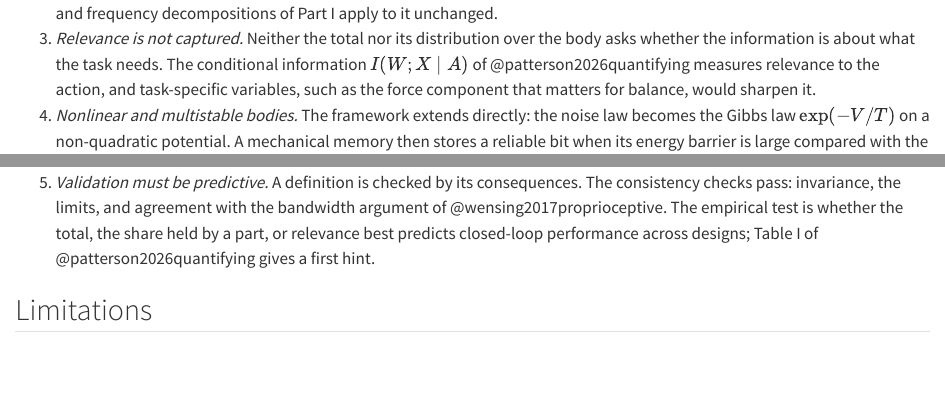
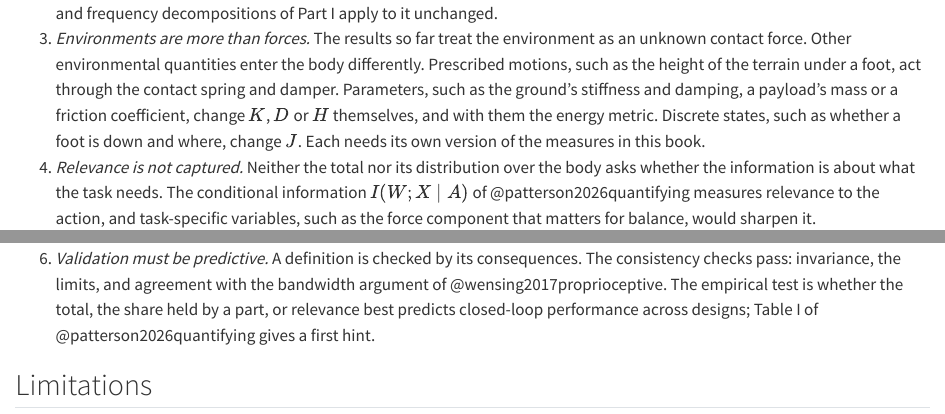
Before and after one commit to CyPhiLab/mechintelligence, a Quarto document (chapters/open-problems.qmd): the page in a window 1100 px wide, from 460 px down, and a second part further down, joined at a grey line. Rendered offline with R 4.5, knitr and Pandoc in place of Quarto, with nearby package versions.

Commit message:
Say that the environment is more than a contact force
The preface, the first chapter and the open problems now state that the
contact force is the running example. The environment also includes
prescribed motions such as terrain height, parameters such as ground
stiffness, payload mass and friction, and discrete states such as where
and whether a foot is down. Each enters the body differently. The
roadmap's scope rule says results should name the quantity they are
about, and a new thread, T11, starts with terrain height and ground
stiffness.

Co-Authored-By: Claude Opus 5.5 <noreply@anthropic.com>
Claude-Session: https://claude.ai/code/session_01F3gU8JrSL9XscowuQtgj2t

```diff
--- a/ROADMAP.md
+++ b/ROADMAP.md
@@ -25,7 +25,10 @@
 - **Releases.** Dated tags (`v0.1`, `v0.2`, ...) with a changelog entry. Before a result
   goes to a venue, check that venue's preprint policy.
 - **Scope.** The subject is information in the mechanism: what the body holds about the
-  world, how it moves through the body, and what dissipation does to it. Sensors,
+  world, how it moves through the body, and what dissipation does to it. The world is
+  more than forces: terrain geometry, ground stiffness and damping, payload mass,
+  friction and contact state are environmental quantities too. Contact force is the
+  running example, and results should say which quantity they are about. Sensors,
   readout noise and controllers come later, as their own threads. Results are stated
   for the body and its parts.
 - **Branches.** Book content goes straight to `main`, which deploys the site. Changes to
@@ -118,6 +121,20 @@
 - Question: which measures capture information relevant to the controller or the task,
   such as $I(W;X\mid A)$ or control information?
 
+**T11. Environments beyond force.** *Queued.*
+
+- Question: what does the body hold about environmental quantities other than a contact
+  force, and do the T2 results carry over?
+- Three kinds to treat. Prescribed motions, such as terrain height $z$, which enter
+  through the contact spring and damper as the force $(k_c+i\omega b_c)z$. Parameters of
+  the dynamics, such as ground stiffness, ground damping, payload mass and friction,
+  which change $K$, $D$ or $H$ and the energy metric with them. Discrete states, such as
+  contact or no contact and contact location, which change $J$.
+- First step: terrain height. Check whether a stiffer contact then helps the body, the
+  opposite of the force case, where only the contact damper sets the ceiling. Then
+  ground stiffness as a parameter, including what the body's thermal motion alone
+  reveals about it.
+
 **T10. Literature.** *Queued.*
 
 - Confirm the *secondary* citations (see T1), then survey morphological computation,
@@ -208,6 +225,10 @@
   chapter now compares the whole body and the rotor, and Part I's noise is called static
   noise.
 
+- **2026-11-21.** Environments are more than forces. Contact force stays the running
+  example, but terrain geometry, ground parameters, payload and contact state are in
+  scope, and results name the quantity they are about. New thread T11.
+
 ## Paper candidates
 
 - **The energy metric is unique, and free motion cannot create information under it.**
--- a/chapters/open-problems.qmd
+++ b/chapters/open-problems.qmd
@@ -23,18 +23,25 @@
     share in @tbl-langevin is a candidate scalar measure of mechanical intelligence in
     this sense, and the temporal and frequency decompositions of Part I
     apply to it unchanged.
-3. *Relevance is not captured.* Neither the total nor its distribution over the body
+3. *Environments are more than forces.* The results so far treat the environment as an
+    unknown contact force. Other environmental quantities enter the body differently.
+    Prescribed motions, such as the height of the terrain under a foot, act through the
+    contact spring and damper. Parameters, such as the ground's stiffness and damping, a
+    payload's mass or a friction coefficient, change $K$, $D$ or $H$ themselves, and with
+    them the energy metric. Discrete states, such as whether a foot is down and where,
+    change $J$. Each needs its own version of the measures in this book.
+4. *Relevance is not captured.* Neither the total nor its distribution over the body
     asks whether the
     information is about what the task needs. The conditional information $I(W;X\mid A)$
     of @patterson2026quantifying measures relevance to the action, and task-specific
     variables, such as the force component that matters for balance, would sharpen it.
-4. *Nonlinear and multistable bodies.* The framework extends directly: the noise law
+5. *Nonlinear and multistable bodies.* The framework extends directly: the noise law
     becomes the Gibbs law $\exp(-V/T)$ on a non-quadratic potential. A mechanical memory
     then stores a reliable bit when its energy barrier is large compared with the noise
     energy, the classical criterion behind Landauer's bound
     [@landauer1961irreversibility]. This connects the analysis to mechanical
     metamaterials and latching mechanisms, though none of it is tested yet.
-5. *Validation must be predictive.* A definition is checked by its consequences. The
+6. *Validation must be predictive.* A definition is checked by its consequences. The
     consistency checks pass: invariance, the limits, and agreement with the bandwidth
     argument of @wensing2017proprioceptive. The empirical test is whether the total,
     the share held by a part, or relevance best predicts closed-loop performance across designs; Table I
```
Also changed, not shown: chapters/information-in-mechanisms.qmd (+3 -1 lines), index.qmd (+5 -2 lines), CHANGELOG.md, 4 other files.
